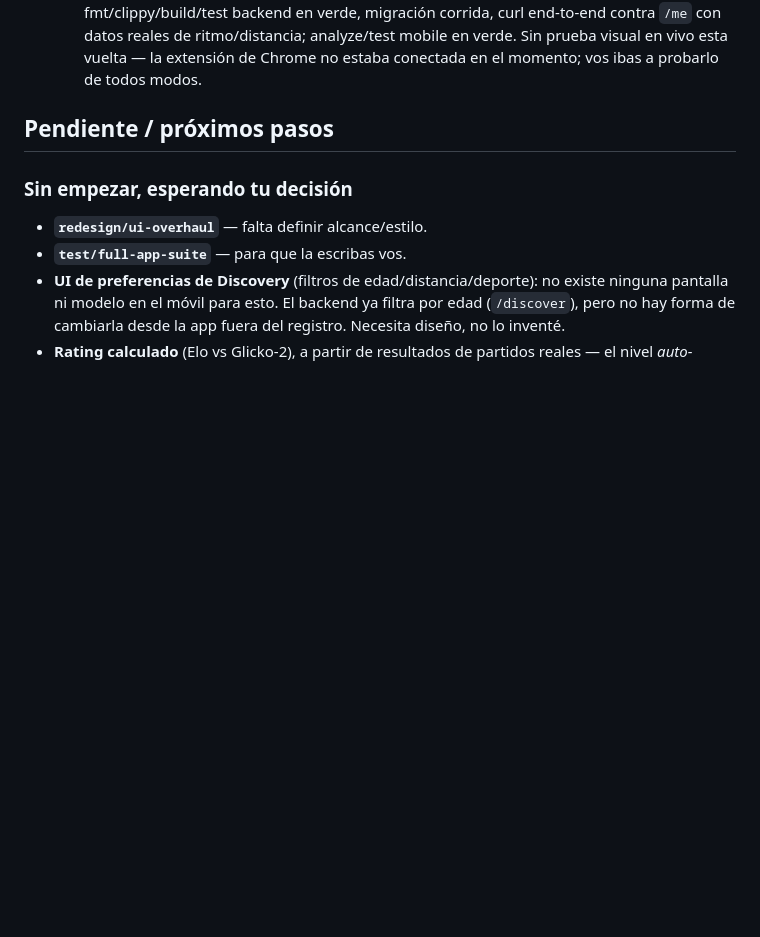
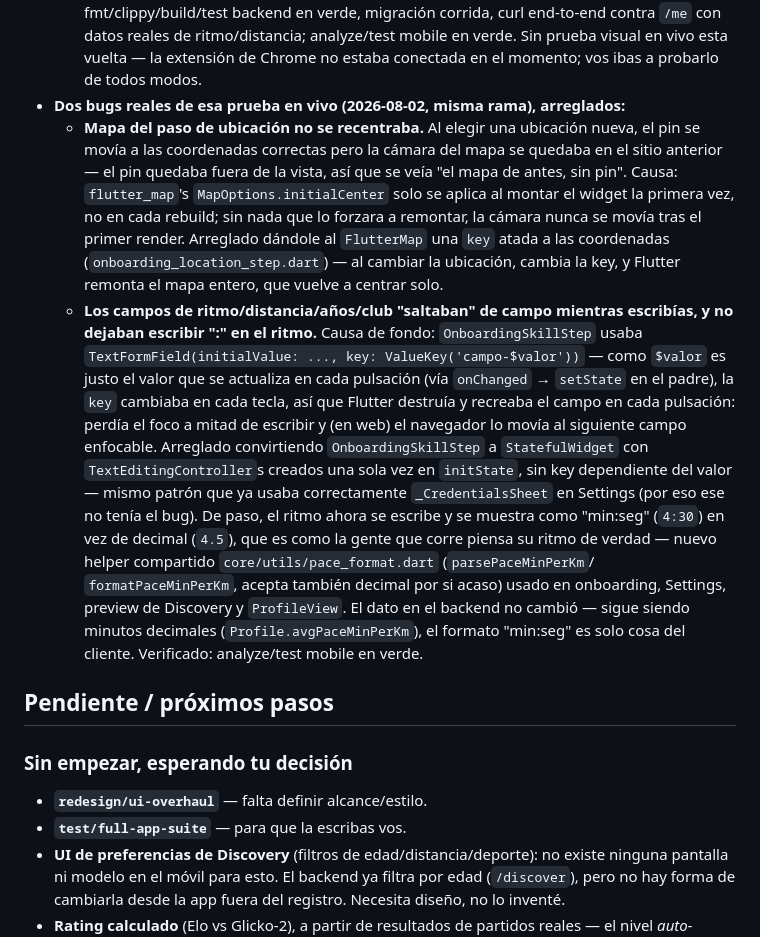
Before and after one commit to AntonioLazzarini36/MatchPoint, a Markdown page: claude_helpers/status.md, the part around the change. Drawn GitHub-style; blank space fills up the shorter version.

Commit message:
docs: record the two live-testing bugs found and fixed

```diff
--- a/claude_helpers/status.md
+++ b/claude_helpers/status.md
@@ -267,6 +267,42 @@ GitHub, solo lo apunto para cuando quieras cerrarlos/asignarlos):
   analyze/test mobile en verde. Sin prueba visual en vivo esta vuelta —
   la extensión de Chrome no estaba conectada en el momento; vos ibas a
   probarlo de todos modos.
+- **Dos bugs reales de esa prueba en vivo (2026-08-02, misma rama),
+  arreglados:**
+  - **Mapa del paso de ubicación no se recentraba.** Al elegir una
+    ubicación nueva, el pin se movía a las coordenadas correctas pero
+    la cámara del mapa se quedaba en el sitio anterior — el pin quedaba
+    fuera de la vista, así que se veía "el mapa de antes, sin pin".
+    Causa: `flutter_map`'s `MapOptions.initialCenter` solo se aplica al
+    montar el widget la primera vez, no en cada rebuild; sin nada que
+    lo forzara a remontar, la cámara nunca se movía tras el primer
+    render. Arreglado dándole al `FlutterMap` una `key` atada a las
+    coordenadas (`onboarding_location_step.dart`) — al cambiar la
+    ubicación, cambia la key, y Flutter remonta el mapa entero, que
+    vuelve a centrar solo.
+  - **Los campos de ritmo/distancia/años/club "saltaban" de campo
+    mientras escribías, y no dejaban escribir ":" en el ritmo.** Causa
+    de fondo: `OnboardingSkillStep` usaba
+    `TextFormField(initialValue: ..., key: ValueKey('campo-$valor'))`
+    — como `$valor` es justo el valor que se actualiza en cada
+    pulsación (vía `onChanged` → `setState` en el padre), la `key`
+    cambiaba en cada tecla, así que Flutter destruía y recreaba el
+    campo en cada pulsación: perdía el foco a mitad de escribir y (en
+    web) el navegador lo movía al siguiente campo enfocable. Arreglado
+    convirtiendo `OnboardingSkillStep` a `StatefulWidget` con
+    `TextEditingController`s creados una sola vez en `initState`, sin
+    key dependiente del valor — mismo patrón que ya usaba
+    correctamente `_CredentialsSheet` en Settings (por eso ese no tenía
+    el bug). De paso, el ritmo ahora se escribe y se muestra como
+    "min:seg" (`4:30`) en vez de decimal (`4.5`), que es como la gente
+    que corre piensa su ritmo de verdad — nuevo helper compartido
+    `core/utils/pace_format.dart` (`parsePaceMinPerKm`/
+    `formatPaceMinPerKm`, acepta también decimal por si acaso) usado en
+    onboarding, Settings, preview de Discovery y `ProfileView`. El
+    dato en el backend no cambió — sigue siendo minutos decimales
+    (`Profile.avgPaceMinPerKm`), el formato "min:seg" es solo cosa del
+    cliente.
+  Verificado: analyze/test mobile en verde.
 
 ## Pendiente / próximos pasos
 
```
